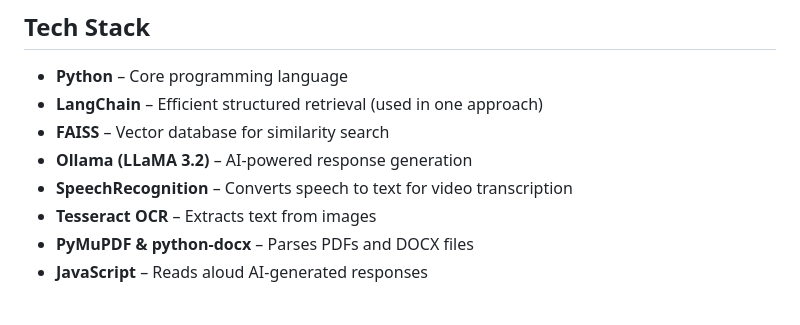
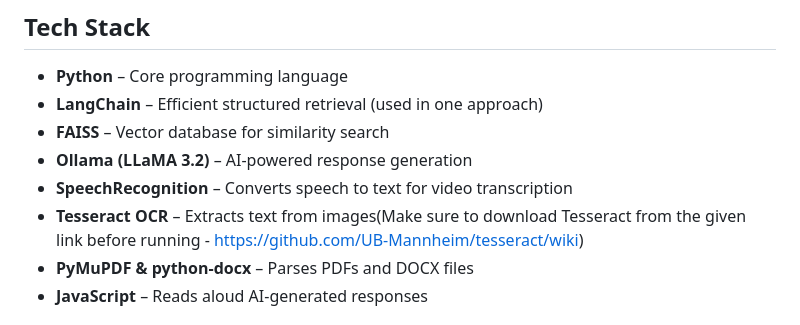
Before and after one commit to RithikaSelvakumar/SMART-RUBY-SURGE-RITHIKA_S-, a Markdown page: README.md, the part around the change. Drawn GitHub-style.

```diff
--- a/README.md
+++ b/README.md
@@ -48,7 +48,7 @@ Smart Ruby Surge is an AI-powered document retrieval and response generation sys
 - **FAISS** – Vector database for similarity search
 - **Ollama (LLaMA 3.2)** – AI-powered response generation
 - **SpeechRecognition** – Converts speech to text for video transcription
-- **Tesseract OCR** – Extracts text from images
+- **Tesseract OCR** – Extracts text from images(Make sure to download Tesseract from the given link before running - https://github.com/UB-Mannheim/tesseract/wiki)
 - **PyMuPDF & python-docx** – Parses PDFs and DOCX files
 - **JavaScript** – Reads aloud AI-generated responses
 
```
